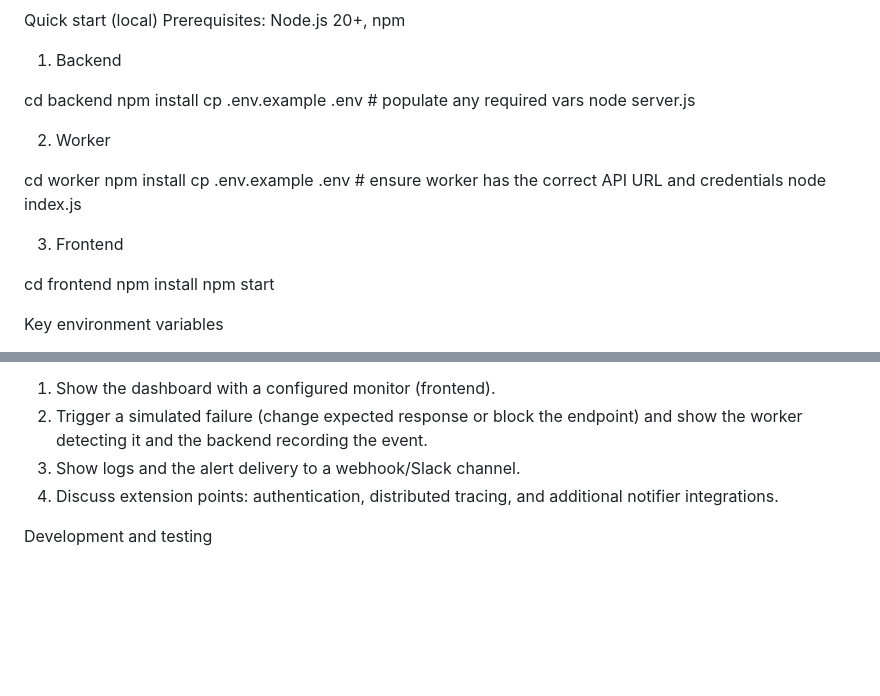
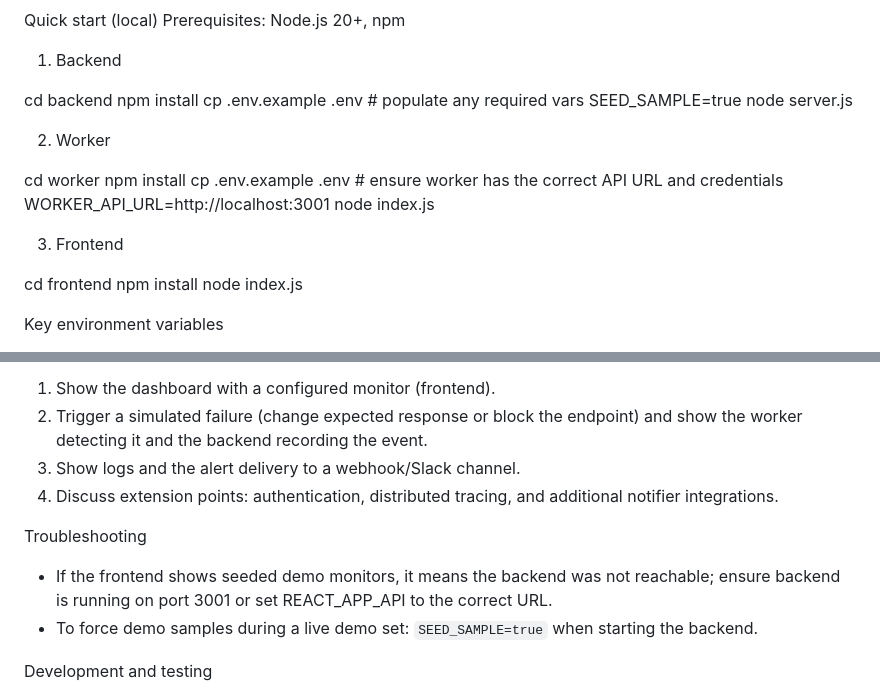
Before and after one commit to mehrabak/zerops-uptime-monitor, a Markdown page: README.md, 2 parts joined by grey strips. GitHub-like rendering; blank space fills up the shorter version.

```diff
--- a/README.md
+++ b/README.md
@@ -36,20 +43,20 @@ Prerequisites: Node.js 20+, npm
 cd backend
 npm install
 cp .env.example .env  # populate any required vars
-node server.js
+SEED_SAMPLE=true node server.js
 
 2. Worker
 
 cd worker
 npm install
 cp .env.example .env  # ensure worker has the correct API URL and credentials
-node index.js
+WORKER_API_URL=http://localhost:3001 node index.js
 
 3. Frontend
 
 cd frontend
 npm install
-npm start
+node index.js
 
 Key environment variables
 - BACKEND_PORT — port the backend listens on (default: 3000)
@@ -67,6 +74,10 @@ How to demo for judges
 3. Show logs and the alert delivery to a webhook/Slack channel.
 4. Discuss extension points: authentication, distributed tracing, and additional notifier integrations.
 
+Troubleshooting
+- If the frontend shows seeded demo monitors, it means the backend was not reachable; ensure backend is running on port 3001 or set REACT_APP_API to the correct URL.
+- To force demo samples during a live demo set: `SEED_SAMPLE=true` when starting the backend.
+
 Development and testing
 - Add unit tests for worker probe logic and backend API routes.
 - Use environment fixtures to simulate network timeouts and response variations.
```
Also changed, not shown: other parts of README.md (+7 -0 lines).
